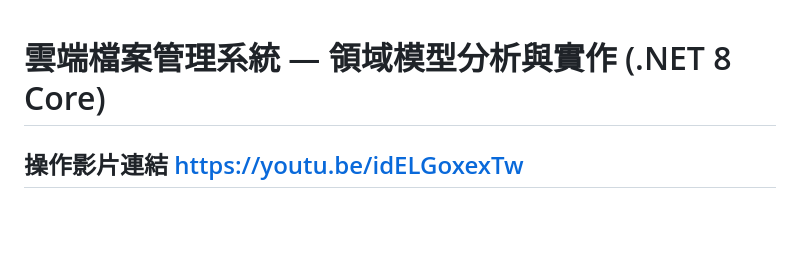
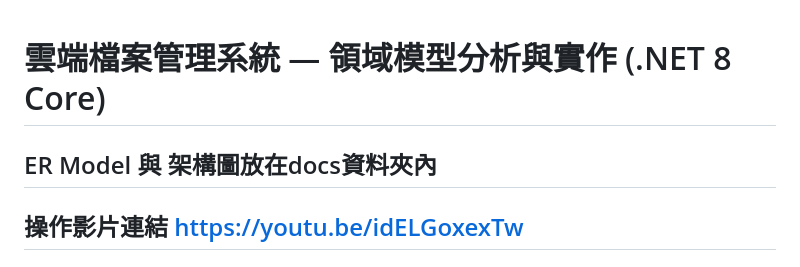
Before and after one commit to ringolchung/CloudFileManager, a Markdown page: README.md, the part around the change. Drawn GitHub-style; blank space fills up the shorter version.

```diff
--- a/README.md
+++ b/README.md
@@ -1,5 +1,6 @@
 # 雲端檔案管理系統 — 領域模型分析與實作 (.NET 8 Core)
 
+## ER Model 與 架構圖放在docs資料夾內 ##
 ## 操作影片連結 https://youtu.be/idELGoxexTw ##
 
 ## 🚀 1. 快速導覽：考題功能與設計模式對應表
```
